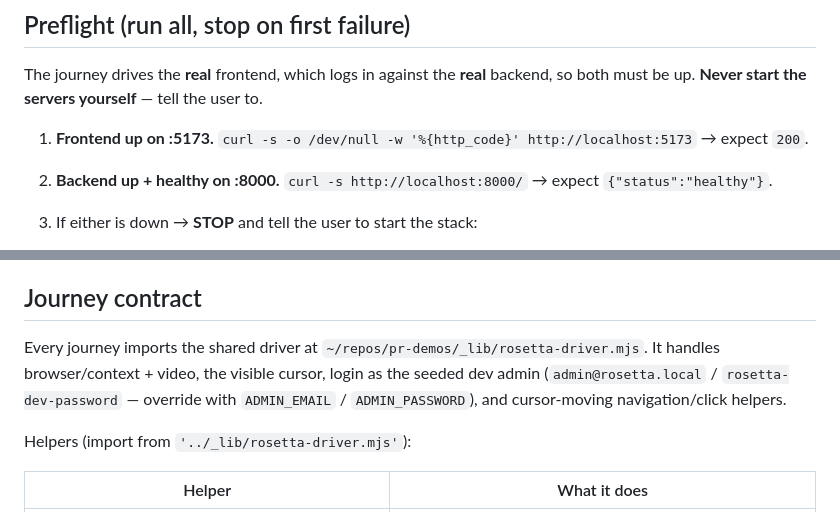
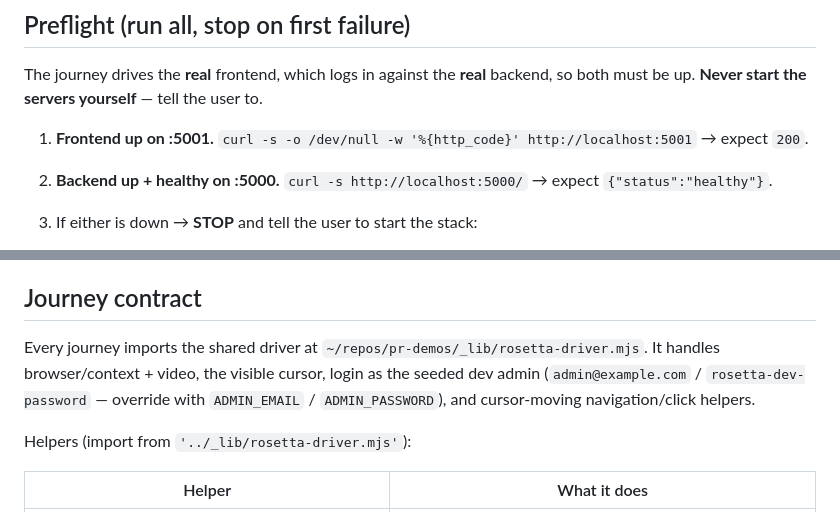
Before and after one commit to TheTutorsAssociation/rosetta, a Markdown page: .claude/commands/pr-record-gif.md, 2 parts joined by grey strips. GitHub-like rendering.

Commit message:
pr-record-gif: correct dev ports (5001/5000) and seed admin email
Co-Authored-By: Claude Opus 4.8 (1M context) <noreply@anthropic.com>

```diff
--- a/.claude/commands/pr-record-gif.md
+++ b/.claude/commands/pr-record-gif.md
@@ -18,8 +18,8 @@ Every demo is an animated flow. Record a single `.webm` at 1440×900, then conve
 
 The journey drives the **real** frontend, which logs in against the **real** backend, so both must be up. **Never start the servers yourself** — tell the user to.
 
-1. **Frontend up on :5173.** `curl -s -o /dev/null -w '%{http_code}' http://localhost:5173` → expect `200`.
-2. **Backend up + healthy on :8000.** `curl -s http://localhost:8000/` → expect `{"status":"healthy"}`.
+1. **Frontend up on :5001.** `curl -s -o /dev/null -w '%{http_code}' http://localhost:5001` → expect `200`.
+2. **Backend up + healthy on :5000.** `curl -s http://localhost:5000/` → expect `{"status":"healthy"}`.
 3. If either is down → **STOP** and tell the user to start the stack:
    - Postgres + Redis running (the backend needs both).
    - Backend: `cd ~/repos/rosetta/backend && make run-dev` (and `make seed` once, to create the dev admin).
@@ -78,7 +78,7 @@ The journey drives the **real** frontend, which logs in against the **real** bac
 
 ## Journey contract
 
-Every journey imports the shared driver at `~/repos/pr-demos/_lib/rosetta-driver.mjs`. It handles browser/context + video, the visible cursor, login as the seeded dev admin (`admin@rosetta.local` / `rosetta-dev-password` — override with `ADMIN_EMAIL` / `ADMIN_PASSWORD`), and cursor-moving navigation/click helpers.
+Every journey imports the shared driver at `~/repos/pr-demos/_lib/rosetta-driver.mjs`. It handles browser/context + video, the visible cursor, login as the seeded dev admin (`admin@example.com` / `rosetta-dev-password` — override with `ADMIN_EMAIL` / `ADMIN_PASSWORD`), and cursor-moving navigation/click helpers.
 
 Helpers (import from `'../_lib/rosetta-driver.mjs'`):
 
```
